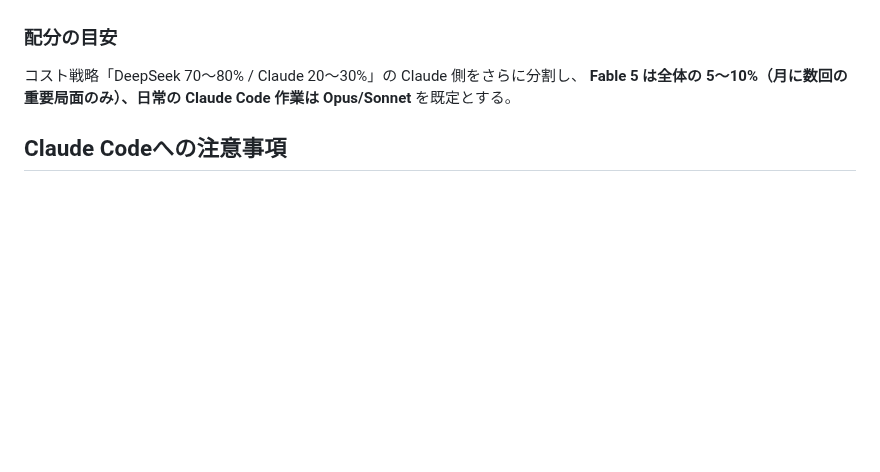
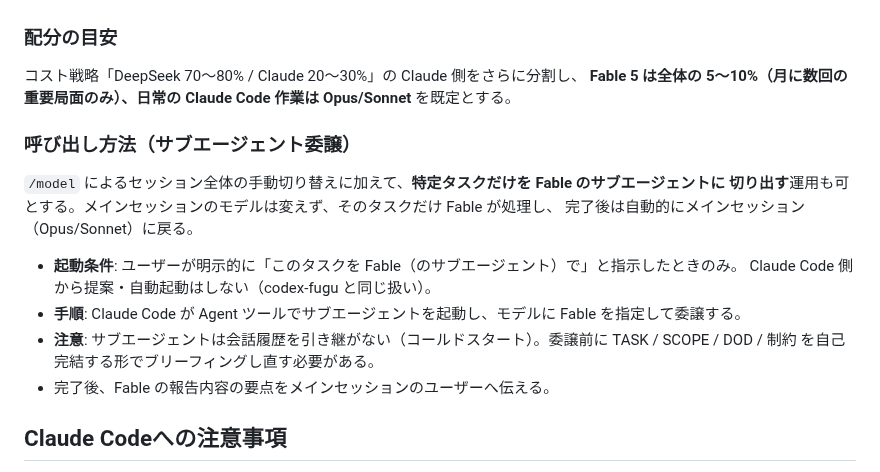
Before and after one commit to aigamoid/remember, a Markdown page: CLAUDE.md, the part around the change. Drawn GitHub-style; blank space fills up the shorter version.

Commit message:
docs: Fable 5 のサブエージェント委譲運用を CLAUDE.md に追記
Co-Authored-By: Claude Sonnet 5 <noreply@anthropic.com>

```diff
--- a/CLAUDE.md
+++ b/CLAUDE.md
@@ -126,6 +126,19 @@ codex-fugu と同様に「難所の切り札」として温存し、日常作業
 コスト戦略「DeepSeek 70〜80% / Claude 20〜30%」の Claude 側をさらに分割し、
 **Fable 5 は全体の 5〜10%（月に数回の重要局面のみ）、日常の Claude Code 作業は Opus/Sonnet** を既定とする。
 
+### 呼び出し方法（サブエージェント委譲）
+
+`/model` によるセッション全体の手動切り替えに加えて、**特定タスクだけを Fable のサブエージェントに
+切り出す**運用も可とする。メインセッションのモデルは変えず、そのタスクだけ Fable が処理し、
+完了後は自動的にメインセッション（Opus/Sonnet）に戻る。
+
+- **起動条件**: ユーザーが明示的に「このタスクを Fable（のサブエージェント）で」と指示したときのみ。
+  Claude Code 側から提案・自動起動はしない（codex-fugu と同じ扱い）。
+- **手順**: Claude Code が Agent ツールでサブエージェントを起動し、モデルに Fable を指定して委譲する。
+- **注意**: サブエージェントは会話履歴を引き継がない（コールドスタート）。委譲前に
+  TASK / SCOPE / DOD / 制約 を自己完結する形でブリーフィングし直す必要がある。
+- 完了後、Fable の報告内容の要点をメインセッションのユーザーへ伝える。
+
 ## Claude Codeへの注意事項
 
 - **新フェーズ開始前・プランレビュー前に必ず、関連する GitHub Issues と
```
